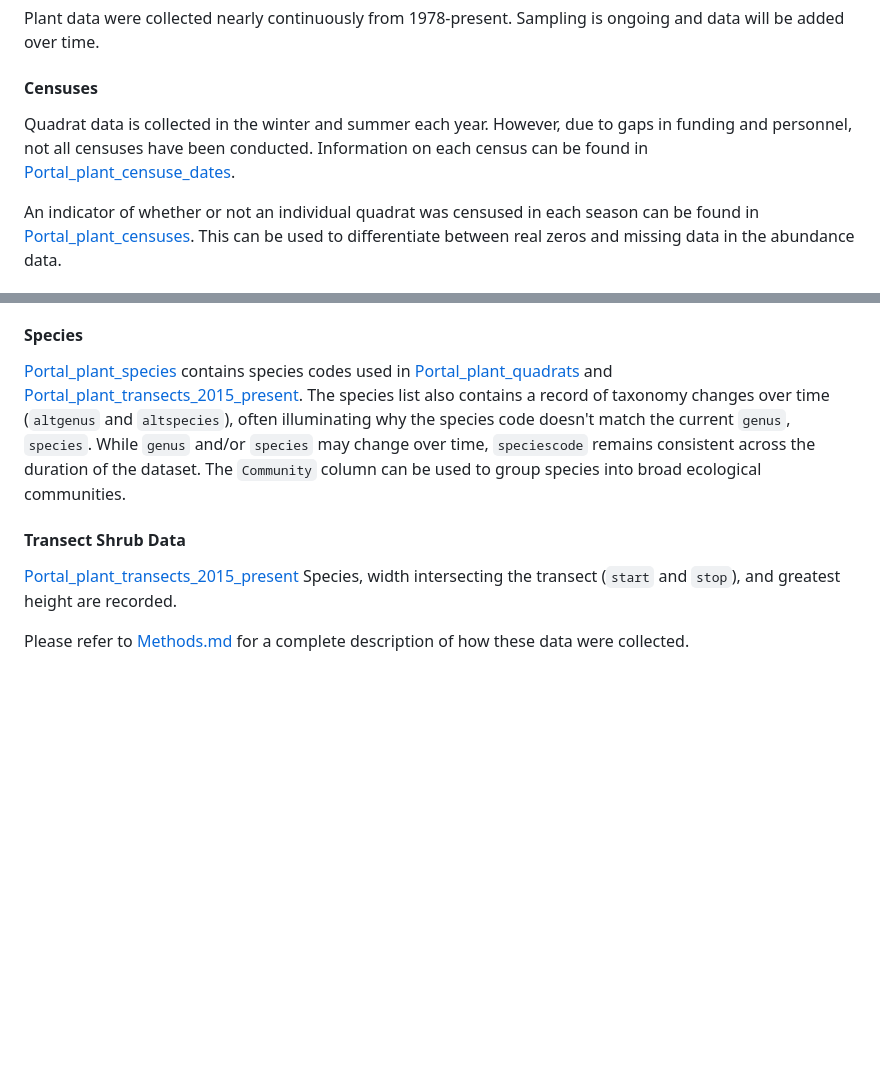
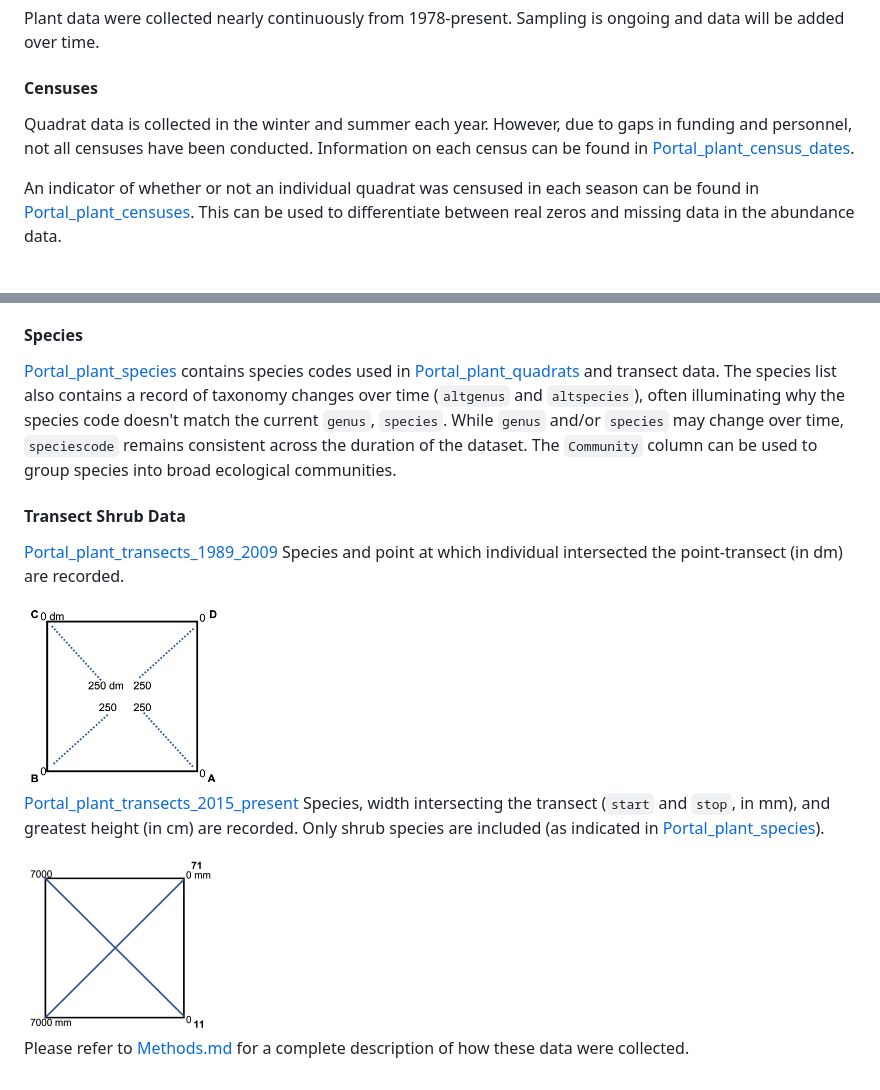
Before and after one commit to weecology/PortalData, a Markdown page: Plants/README.md, 2 parts joined by grey strips. GitHub-like rendering; pictures changed too: SiteandMethods/figures/transects_new.png (added), SiteandMethods/figures/transects_old.png (added); blank space fills up the shorter version.

Commit message:
Add old transect methods [no version bump] (#469)
* move figures into SiteandMethods/figures directory

```diff
--- a/Plants/README.md
+++ b/Plants/README.md
@@ -3,7 +3,7 @@
 Plant data were collected nearly continuously from 1978-present. Sampling is ongoing and data will be added over time.
 
 #### Censuses
-Quadrat data is collected in the winter and summer each year. However, due to gaps in funding and personnel, not all censuses have been conducted. Information on each census can be found in [Portal_plant_censuse_dates](Portal_plant_censuse_dates.csv).
+Quadrat data is collected in the winter and summer each year. However, due to gaps in funding and personnel, not all censuses have been conducted. Information on each census can be found in [Portal_plant_census_dates](Portal_plant_census_dates.csv).
 
 An indicator of whether or not an individual quadrat was censused in each season can be found in [Portal_plant_censuses](Portal_plant_censuses.csv). This can be used to differentiate between real zeros and missing data in the abundance data.
 
@@ -14,9 +14,15 @@ Several datanotes are used to indicate specific problems in data collection. In
 [Portal_plant_quadrats](Portal_plant_quadrats.csv) includes data collected by counting all individuals on a 0.5 m x 0.5 m quadrat at each of 16 permanent locations on each plot. `species` and `abundance` are recorded. Starting in 2015, `cover` (visually estimated) and `cf` (used for unknown species) are also recorded for this data.
 
 #### Species
-[Portal_plant_species](Portal_plant_species.csv) contains species codes used in [Portal_plant_quadrats](Portal_plant_quadrats.csv) and [Portal_plant_transects_2015_present](Portal_plant_transects_2015_present.csv). The species list also contains a record of taxonomy changes over time (`altgenus` and `altspecies`), often illuminating why the species code doesn't match the current `genus`, `species`. While `genus` and/or `species` may change over time, `speciescode` remains consistent across the duration of the dataset. The `Community` column can be used to group species into broad ecological communities.
+[Portal_plant_species](Portal_plant_species.csv) contains species codes used in [Portal_plant_quadrats](Portal_plant_quadrats.csv) and transect data. The species list also contains a record of taxonomy changes over time (`altgenus` and `altspecies`), often illuminating why the species code doesn't match the current `genus`, `species`. While `genus` and/or `species` may change over time, `speciescode` remains consistent across the duration of the dataset. The `Community` column can be used to group species into broad ecological communities.
 
 #### Transect Shrub Data
-[Portal_plant_transects_2015_present](Portal_plant_transects_2015_present.csv) Species, width intersecting the transect (`start` and `stop`), and greatest height are recorded.
+[Portal_plant_transects_1989_2009](Portal_plant_transects_1989_2009.csv) Species and point at which individual intersected the point-transect (in dm) are recorded.
+
+<img src="/SiteandMethods/figures/transects_old.png" width="200px">
+
+[Portal_plant_transects_2015_present](Portal_plant_transects_2015_present.csv) Species, width intersecting the transect (`start` and `stop`, in mm), and greatest height (in cm) are recorded. Only shrub species are included (as indicated in [Portal_plant_species](Portal_plant_species.csv)).
+
+<img src="/SiteandMethods/figures/transects_new.png" width="200px">
 
 Please refer to [Methods.md](../SiteandMethods/Methods.md) for a complete description of how these data were collected.
```
Also changed, not shown: PhenologyImages/README.md (+2 -2 lines), SiteandMethods/README.md (+3 -1 lines), 7 other files.
